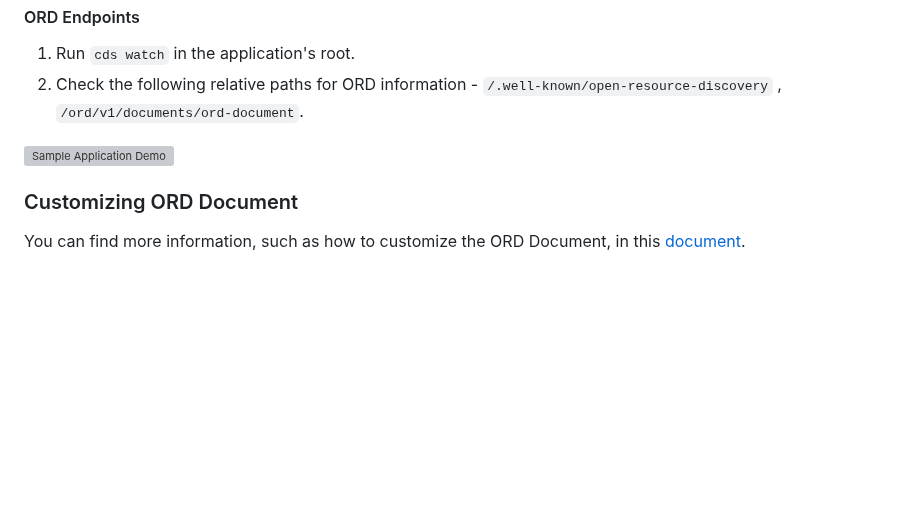
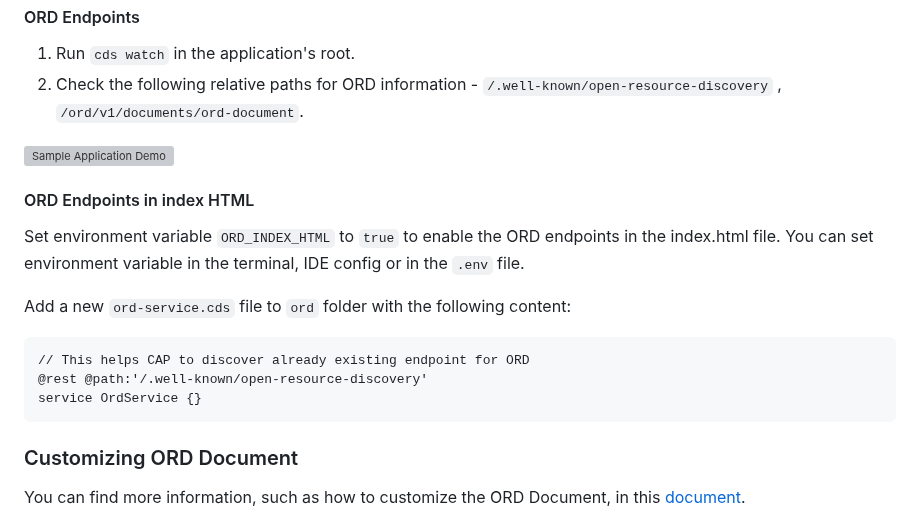
Before and after one commit to cap-js/ord, a Markdown page: README.md, the part around the change. GitHub-like rendering; blank space fills up the shorter version; grey boxes are pictures that could not be loaded.

Commit message:
updating instructions

````diff
--- a/README.md
+++ b/README.md
@@ -126,6 +126,17 @@ cds compile <path to srv folder> --to ord [-o] [destinationFilePath]
 
 <img width="1300" alt="Sample Application Demo" style="border-radius:0.5rem;" src="./asset/etc/ordEndpoint.gif">
 
+#### ORD Endpoints in index HTML
+Set environment variable `ORD_INDEX_HTML` to `true` to enable the ORD endpoints in the index.html file.
+You can set environment variable in the terminal, IDE config or in the `.env` file.
+
+Add a new ```ord-service.cds``` file to ```ord``` folder with the following content:
+```
+// This helps CAP to discover already existing endpoint for ORD
+@rest @path:'/.well-known/open-resource-discovery'
+service OrdService {}
+```
+
 ### Customizing ORD Document
 
 You can find more information, such as how to customize the ORD Document, in this [document](./docs/ord.md).
````
